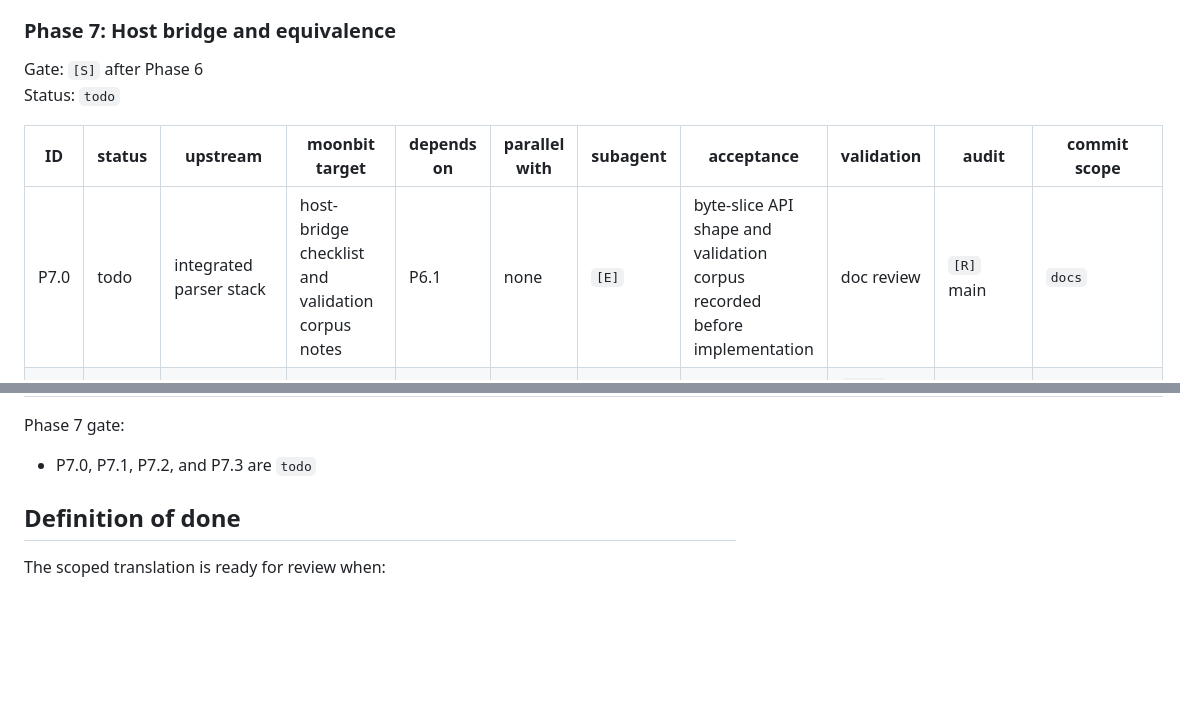
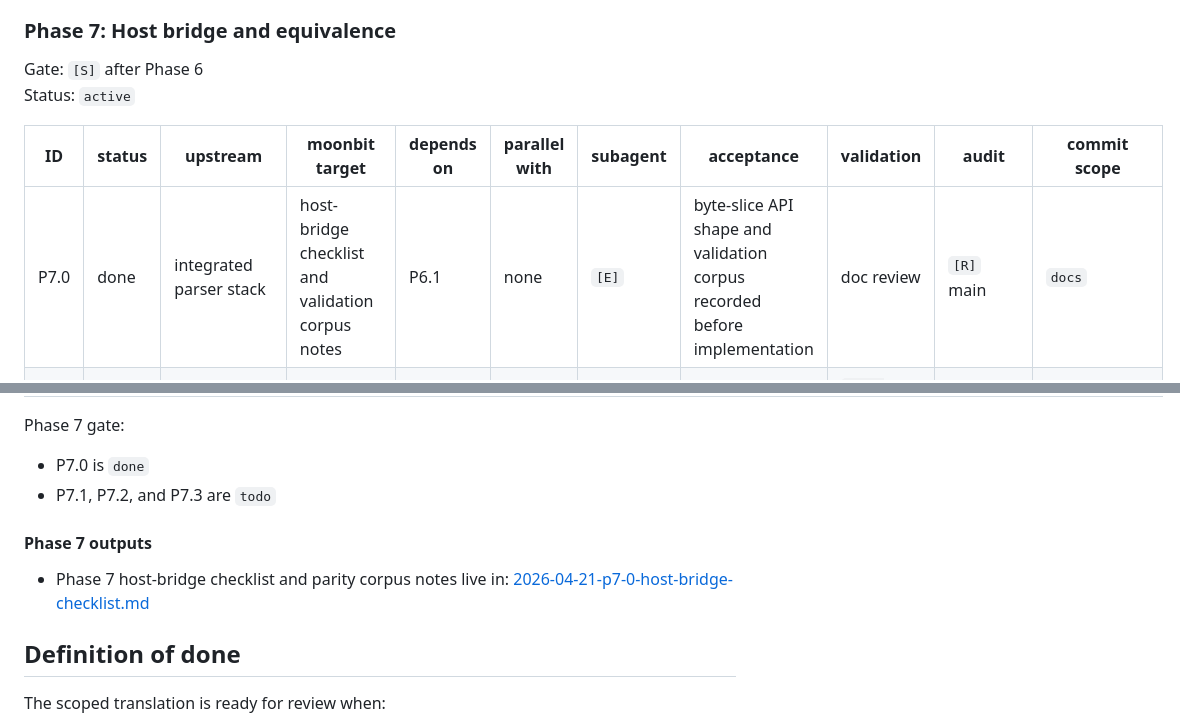
Before and after one commit to moonbit-community/tonyfettes-ghostty, a Markdown page: docs/plan.md, 2 parts joined by grey strips. Rendered like a GitHub page; blank space fills up the shorter version.

Commit message:
docs(plan): add phase 7 host bridge checklist

```diff
--- a/docs/plan.md
+++ b/docs/plan.md
@@ -437,18 +437,24 @@ Phase 6 gate:
 ### Phase 7: Host bridge and equivalence
 
 Gate: `[S]` after Phase 6
-Status: `todo`
+Status: `active`
 
 | ID | status | upstream | moonbit target | depends on | parallel with | subagent | acceptance | validation | audit | commit scope |
 |---|---|---|---|---|---|---|---|---|---|---|
-| P7.0 | todo | integrated parser stack | host-bridge checklist and validation corpus notes | P6.1 | none | `[E]` | byte-slice API shape and validation corpus recorded before implementation | doc review | `[R]` main | `docs` |
+| P7.0 | done | integrated parser stack | host-bridge checklist and validation corpus notes | P6.1 | none | `[E]` | byte-slice API shape and validation corpus recorded before implementation | doc review | `[R]` main | `docs` |
 | P7.1 | todo | VT-facing entry surface | MoonBit byte-slice API + tests | P7.0 | none | main | public parser-facing API exists, is documented, and stays green | `moon check && moon test && moon fmt && moon info` | `[R]` main | `feat(api)` |
 | P7.2 | todo | upstream tests/fixtures | differential fixtures and parity suites | P7.1 | none | `[W]` | direct and end-to-end parity checks pass for the agreed corpus | `moon check && moon test && moon fmt && moon info` | `[R]` main or reviewer subagent | `test(parity)` |
 | P7.3 | todo | hot path behavior | perf notes and focused checks | P7.2 | none | `[W]` | parser hot paths are measured and deviations documented without breaking green status | `moon check && moon test && moon fmt && moon info` | `[R]` main or reviewer subagent | `docs/perf` |
 
 Phase 7 gate:
 
-- P7.0, P7.1, P7.2, and P7.3 are `todo`
+- P7.0 is `done`
+- P7.1, P7.2, and P7.3 are `todo`
+
+#### Phase 7 outputs
+
+- Phase 7 host-bridge checklist and parity corpus notes live in:
+  [2026-04-21-p7-0-host-bridge-checklist.md](/Users/haoxiang/Workspace/moonbit/feihaoxiang/ghostty/docs/plans/2026-04-21-p7-0-host-bridge-checklist.md)
 
 ## Definition of done
 
```
Also changed, not shown: docs/plans/2026-04-21-p7-0-host-bridge-checklist.md (added, +175 -0 lines).
